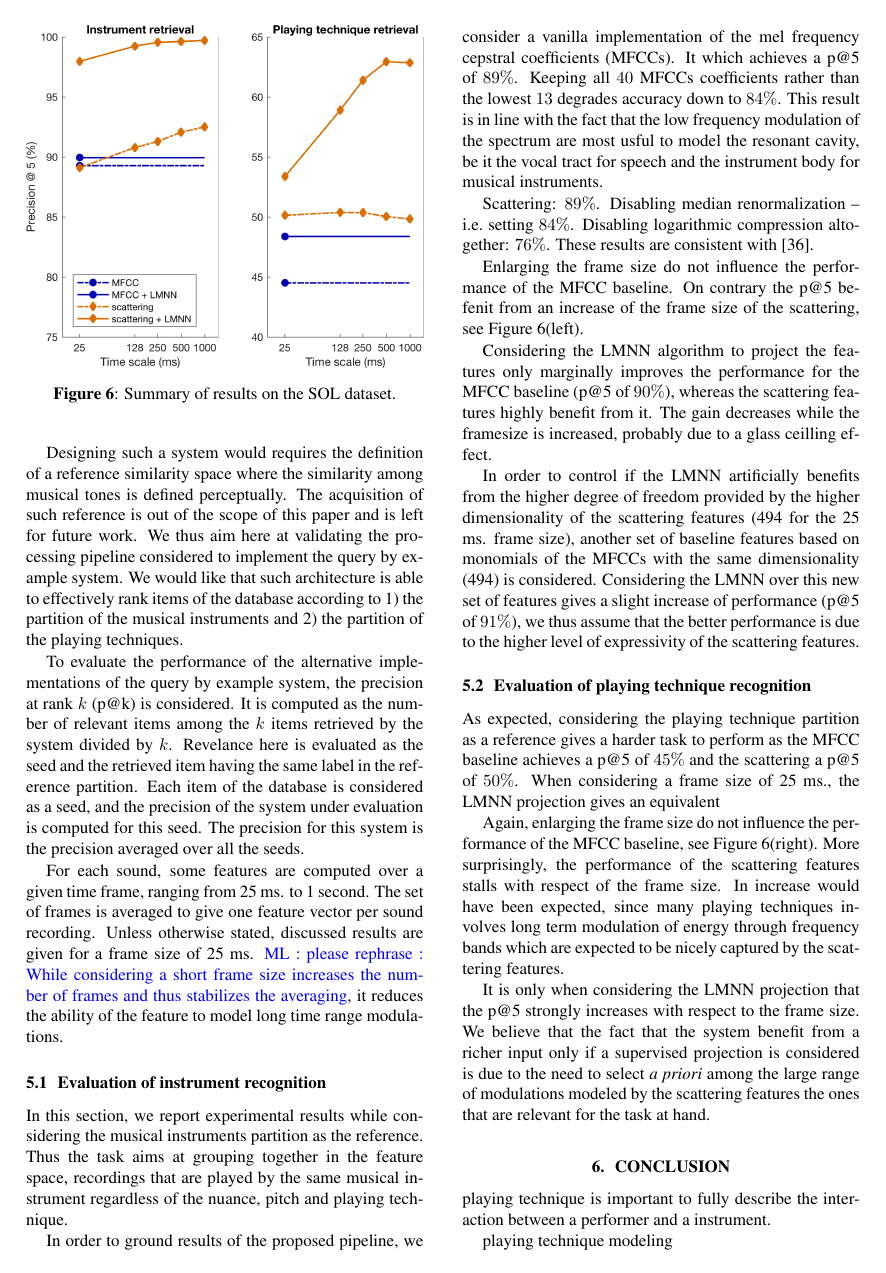
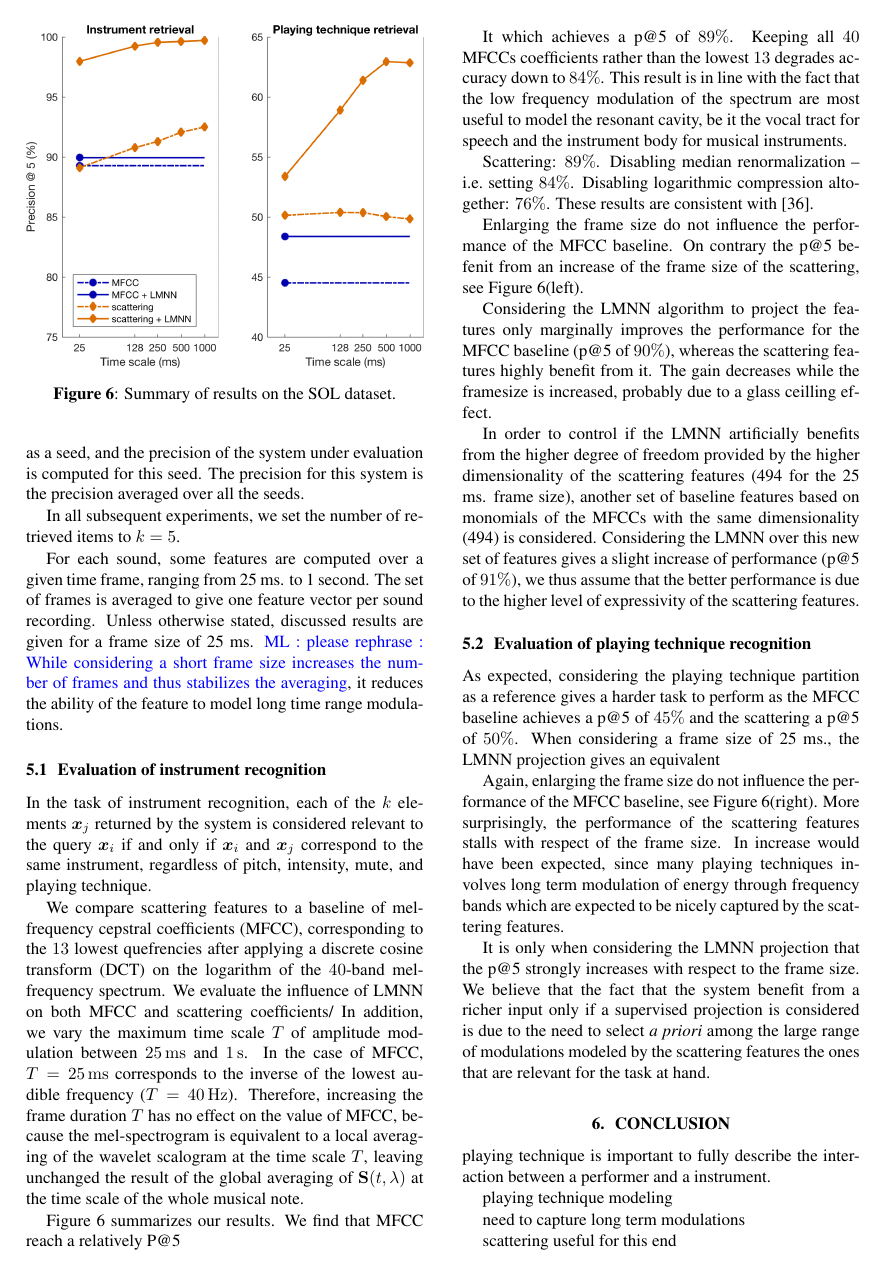
Before and after one commit to mathieulagrange/dlfm2018, a LaTeX paper (paper/lostanlenPlayingTechniques.tex): page 6 of 9. Compiled offline with pdfLaTeX.

Commit message:
write more on Section 5

```diff
--- a/paper/lostanlenPlayingTechniques.tex
+++ b/paper/lostanlenPlayingTechniques.tex
@@ -360,7 +360,10 @@ As explained in Section \ref{sec:motivation} we formulate here the instrument /
 
-Designing such a system would requires the definition of a reference similarity space where the similarity among musical tones is defined perceptually. The acquisition of such reference is out of the scope of this paper and is left for future work. We thus aim here at validating the processing pipeline considered to implement the query by example system. We would like that such architecture is able to effectively rank items of the database according to 1) the partition of the musical instruments and 2) the partition of the playing techniques.
+%Designing such a system would requires the definition of a reference similarity space where the similarity among musical tones is defined perceptually. The acquisition of such reference is out of the scope of this paper and is left for future work. We thus aim here at validating the processing pipeline considered to implement the query by example system. We would like that such architecture is able to effectively rank items of the database according to 1) the partition of the musical instruments and 2) the partition of the playing techniques.
+
 
 To evaluate the performance of the alternative implementations of the query by example system, the precision at rank $k$ (p@k) is considered. It is computed as the number of relevant items among the $k$ items retrieved by the system divided by $k$. Revelance here is evaluated as the seed and the retrieved item having the same label in the reference partition. Each item of the database is considered as a seed, and the precision of the system under evaluation is computed for this seed. The precision for this system is the precision averaged over all the seeds.
+
+In all subsequent experiments, we set the number of retrieved items to $k=5$.
 
 %When considering a train /test split corpus, the seeds are taken from the test set and  items of the train corpus similar to this seed are retrieved. The precision for this seed is computed among those retrieved items and the precision for the system under evaluation is the precision averaged over all the items of the test set.
 
@@ -372,11 +375,22 @@ For each sound, some features are computed over a given time frame, ranging from
 \label{fig:results}
 \end{figure}
 
+
 \subsection{Evaluation of instrument recognition}
 
-In this section, we report experimental results while considering the musical instruments partition as the reference. Thus the task aims at grouping together in the feature space, recordings that are played by the same musical instrument regardless of the nuance, pitch and playing technique.
+In the task of instrument recognition, each of the $k$ elements $\boldsymbol{x}_j$ returned by the system is considered relevant to the query $\boldsymbol{x}_i$ if and only if $\boldsymbol{x}_i$ and $\boldsymbol{x}_j$ correspond to the same instrument, regardless of pitch, intensity, mute, and playing technique.
 
-In order to ground results of the proposed pipeline, we consider a vanilla implementation of the mel frequency cepstral coefficients (MFCCs). It which achieves a p@5 of $89\%$. Keeping all $40$ MFCCs coefficients rather than the lowest $13$ degrades accuracy down to $84\%$. This result is in line with the fact that the low frequency modulation of the spectrum are most usful to model the resonant cavity, be it the vocal tract for speech and the instrument body for musical instruments.
+We compare scattering features to a baseline of mel-frequency cepstral coefficients (MFCC), corresponding to the $13$ lowest quefrencies after applying a discrete cosine transform (DCT) on the logarithm of the $40$-band mel-frequency spectrum.
+We evaluate the influence of LMNN on both MFCC and scattering coefficients/
+In addition, we vary the maximum time scale $T$ of amplitude modulation between \SI{25}{\milli\second} and  \SI{1}{\second}.
+In the case of MFCC, $T=\SI{25}{\milli\second}$ corresponds to the inverse of the lowest audible frequency ($T=\SI{40}{\Hz}$).
+Therefore, increasing the frame duration $T$ has no effect on the value of MFCC, because the mel-spectrogram is equivalent to a local averaging of the wavelet scalogram at the time scale $T$, leaving unchanged the result of the global averaging of $\mathbf{S}(t,\lambda)$ at the time scale of the whole musical note.
+
+Figure \ref{fig:results} summarizes our results.
+We find that MFCC reach a relatively P@5
+
+It which achieves a p@5 of $89\%$. Keeping all $40$ MFCCs coefficients rather than the lowest $13$ degrades accuracy down to $84\%$. This result is in line with the fact that the low frequency modulation of the spectrum are most useful to model the resonant cavity, be it the vocal tract for speech and the instrument body for musical instruments.
+
 
 Scattering: $89\%$.
 Disabling median renormalization -- \ie{} setting  $84\%$.
```
Also changed, not shown: paper/lostanlenPlayingTechniques.tex (4 more changed lines).
